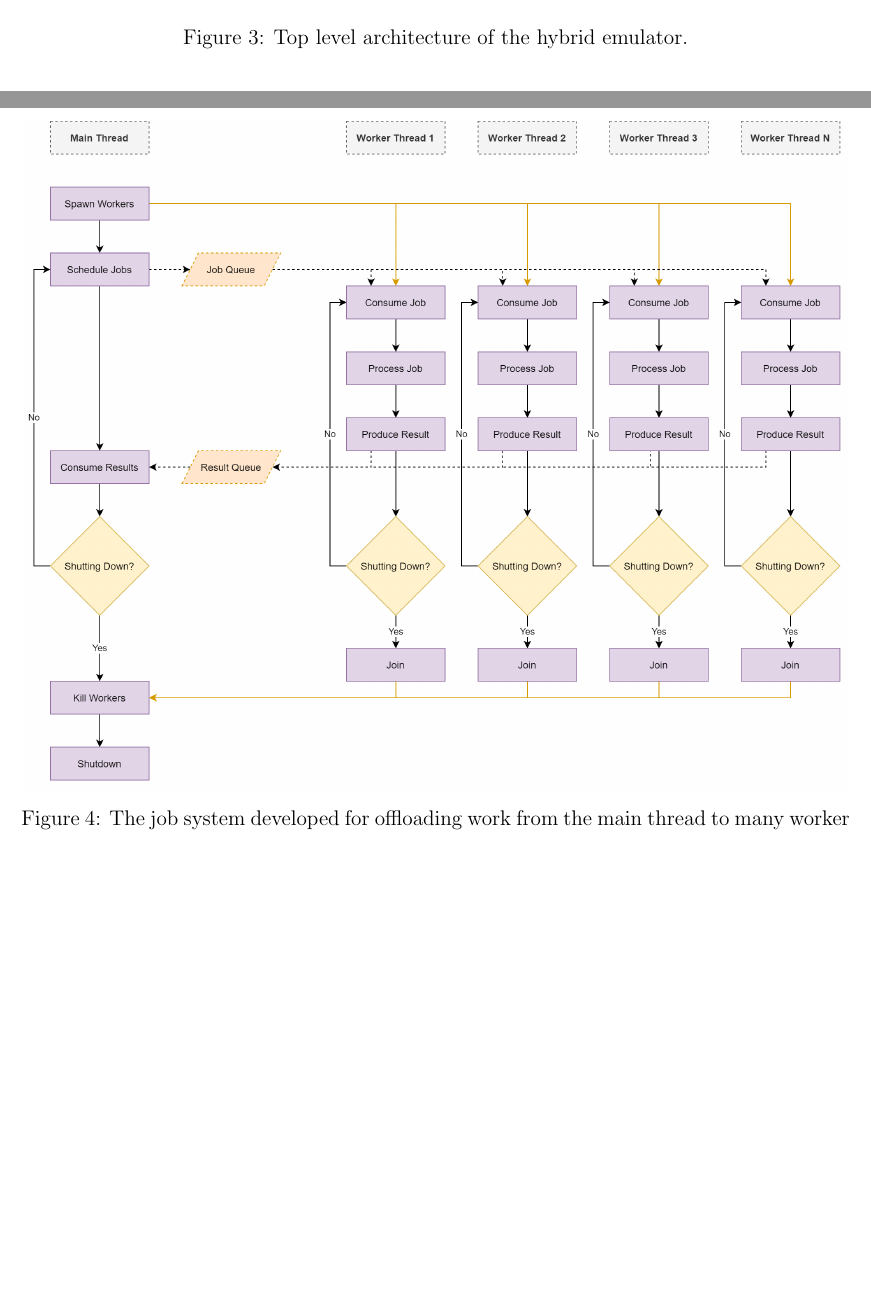
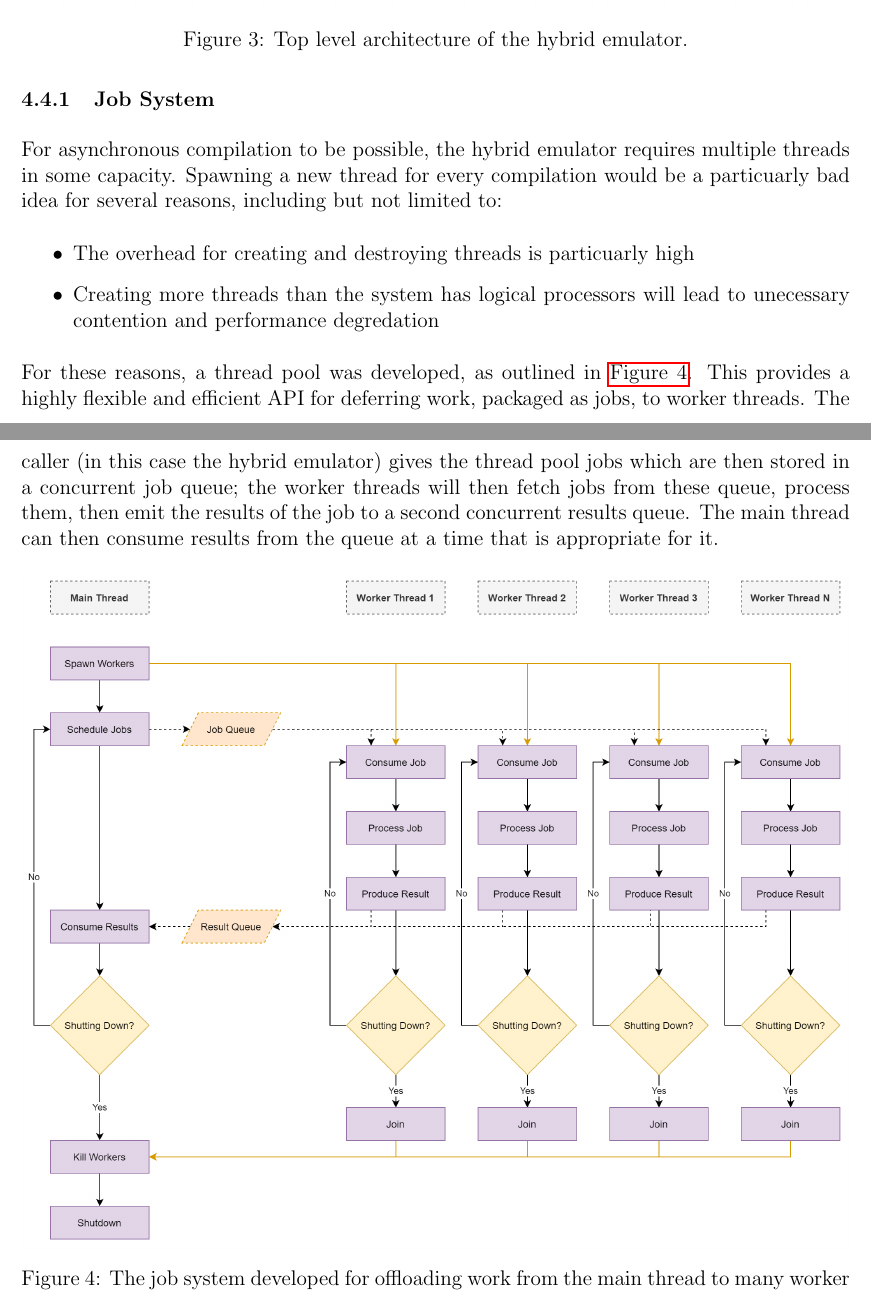
Before and after one commit to QFSW/JiTBoy-Dissertation, a LaTeX document (main.tex, which reads sections/implementation/hybrid.tex): two parts of pages 15 and 16 of 40 before the commit and two parts of pages 15 and 16 of 41 after it, joined at a grey line, cut so that both start at the same text, the shorter picture padded with empty space. Compiled offline with pdfLaTeX.

Commit message:
Work on thread pool section

```diff
--- a/sections/implementation/hybrid.tex
+++ b/sections/implementation/hybrid.tex
@@ -10,9 +12,26 @@
 
 \subsubsection{Job System}
 
+For asynchronous compilation to be possible, the hybrid emulator requires multiple threads in some capacity. Spawning a new thread for every compilation would be a particuarly bad idea for several reasons, including but not limited to:
+
+\begin{itemize}
+    \item The overhead for creating and destroying threads is particuarly high
+    \item Creating more threads than the system has logical processors will lead to unecessary contention and performance degredation
+\end{itemize}
+
+For these reasons, a thread pool was developed, as outlined in \autoref{figure:job-system}. This provides a highly flexible and efficient API for deferring work, packaged as jobs, to worker threads. The caller (in this case the hybrid emulator) gives the thread pool jobs which are then stored in a concurrent job queue; the worker threads will then fetch jobs from these queue, process them, then emit the results of the job to a second concurrent results queue. The main thread can then consume results from the queue at a time that is appropriate for it.
+
 \begin{figure}[h]
     \centering
     \includegraphics[width=1\linewidth]{diagrams/thread-pool.png}
     \caption{The job system developed for offloading work from the main thread to many worker threads.}
     \label{figure:job-system}
 \end{figure}
+
+This job system approach has a vareity of benefits. It helps decouple the asynchronous job from the main thread that requires the work; minimising the overlap of state between threads is key in concurrent programming to help avoid the array of concurrency bugs that are typical of the field. By using the results queue, instead of having the worker threads themselves act on the results, we can delegate the stateful changes to the main thread, localising the state to a single thread.
+
+The thread pool will lazily initialize more worker threads if the number of pending jobs exceeds the number of free workers, up to a maximum of \texttt{N - 1} workers, where \texttt{N} is the number of logical processors on the system. The lazily initialization helps avoid the overhead of thread creation in workloads that do not require extra workers, and the maximum worker count avoids excessive thread contention.
+
+\YIComment{Talk about results queue optimisation}
+
+\YIComment{Talk about worker pool abstraction?}
```
Also changed, not shown: sections/implementation/interpreter.tex (+6 -0 lines), sections/implementation/jit.tex (+1 -1 lines), sections/implementation/tech_stack.tex (+6 -0 lines), sections/implementation/hybrid.tex (2 more changed lines).
